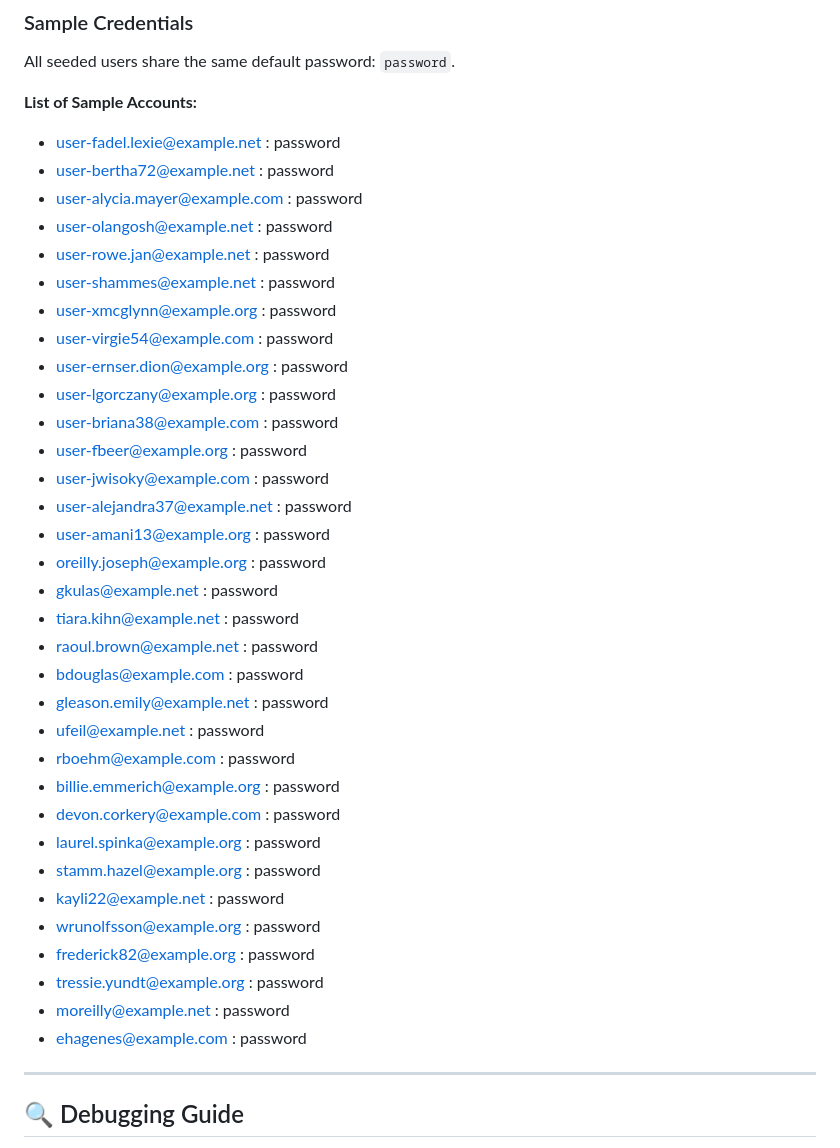
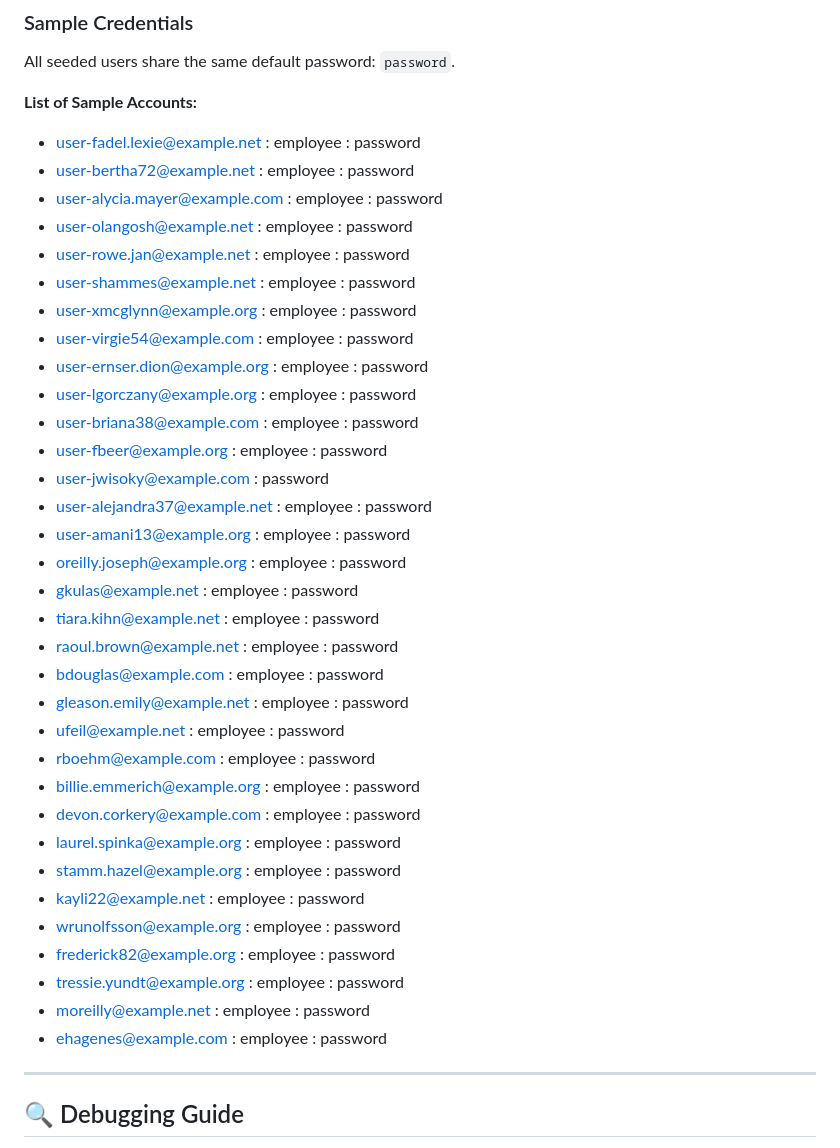
Before and after one commit to TevesRey/ShiftMate, a Markdown page: README.md, the part around the change. Drawn GitHub-style.

Commit message:
Add user roles to sample accounts in README
Co-Authored-By: Claude Code <noreply@anthropic.com>

```diff
--- a/README.md
+++ b/README.md
@@ -81,39 +81,39 @@ php artisan migrate:fresh --seed
 All seeded users share the same default password: `password`.
 
 **List of Sample Accounts:**
-- user-fadel.lexie@example.net : password
-- user-bertha72@example.net : password
-- user-alycia.mayer@example.com : password
-- user-olangosh@example.net : password
-- user-rowe.jan@example.net : password
-- user-shammes@example.net : password
-- user-xmcglynn@example.org : password
-- user-virgie54@example.com : password
-- user-ernser.dion@example.org : password
-- user-lgorczany@example.org : password
-- user-briana38@example.com : password
-- user-fbeer@example.org : password
+- user-fadel.lexie@example.net : employee : password
+- user-bertha72@example.net : employee : password
+- user-alycia.mayer@example.com : employee : password
+- user-olangosh@example.net : employee : password
+- user-rowe.jan@example.net : employee : password
+- user-shammes@example.net : employee : password
+- user-xmcglynn@example.org : employee : password
+- user-virgie54@example.com : employee : password
+- user-ernser.dion@example.org : employee : password
+- user-lgorczany@example.org : employee : password
+- user-briana38@example.com : employee : password
+- user-fbeer@example.org : employee : password
 - user-jwisoky@example.com : password
-- user-alejandra37@example.net : password
-- user-amani13@example.org : password
-- oreilly.joseph@example.org : password
-- gkulas@example.net : password
-- tiara.kihn@example.net : password
-- raoul.brown@example.net : password
-- bdouglas@example.com : password
-- gleason.emily@example.net : password
-- ufeil@example.net : password
-- rboehm@example.com : password
-- billie.emmerich@example.org : password
-- devon.corkery@example.com : password
-- laurel.spinka@example.org : password
-- stamm.hazel@example.org : password
-- kayli22@example.net : password
-- wrunolfsson@example.org : password
-- frederick82@example.org : password
-- tressie.yundt@example.org : password
-- moreilly@example.net : password
-- ehagenes@example.com : password
+- user-alejandra37@example.net : employee : password
+- user-amani13@example.org : employee : password
+- oreilly.joseph@example.org : employee : password
+- gkulas@example.net : employee : password
+- tiara.kihn@example.net : employee : password
+- raoul.brown@example.net : employee : password
+- bdouglas@example.com : employee : password
+- gleason.emily@example.net : employee : password
+- ufeil@example.net : employee : password
+- rboehm@example.com : employee : password
+- billie.emmerich@example.org : employee : password
+- devon.corkery@example.com : employee : password
+- laurel.spinka@example.org : employee : password
+- stamm.hazel@example.org : employee : password
+- kayli22@example.net : employee : password
+- wrunolfsson@example.org : employee : password
+- frederick82@example.org : employee : password
+- tressie.yundt@example.org : employee : password
+- moreilly@example.net : employee : password
+- ehagenes@example.com : employee : password
 
 ---
 
```
